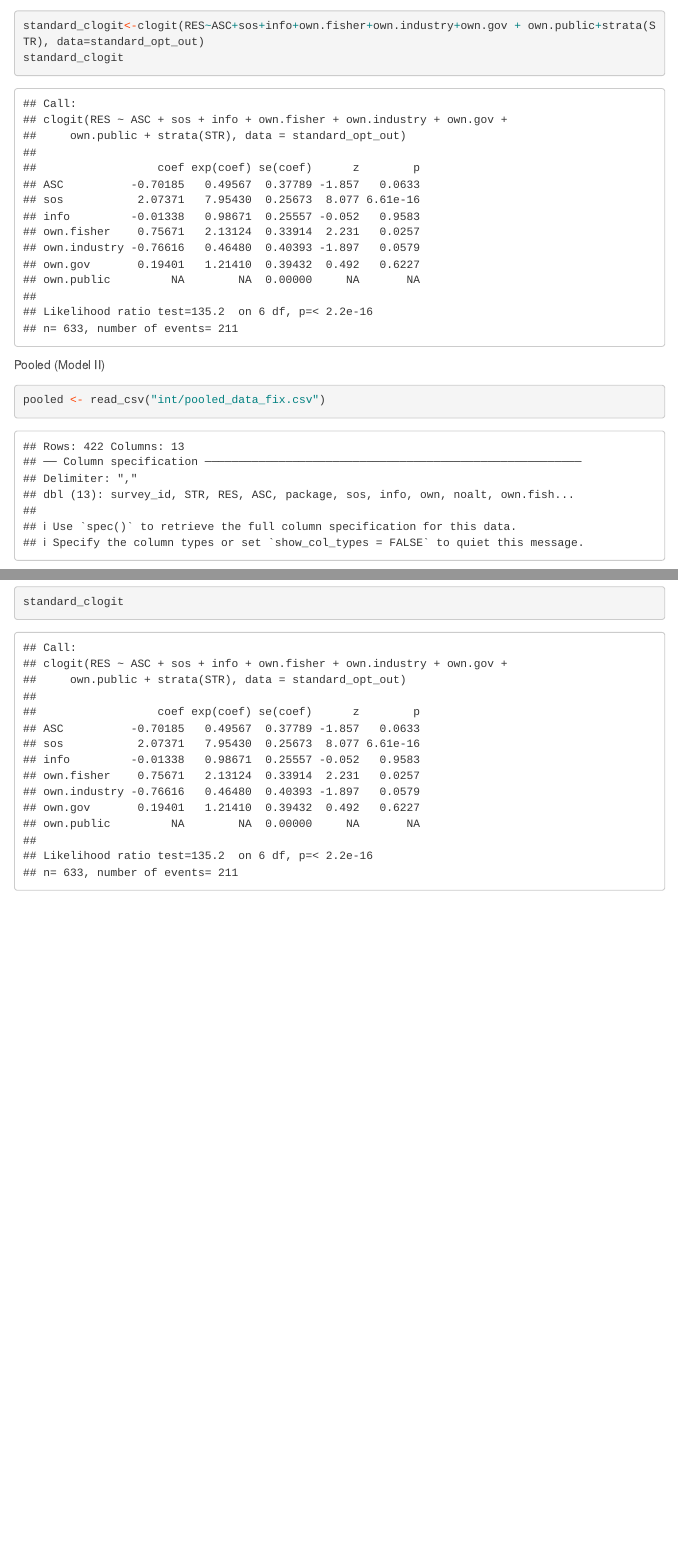
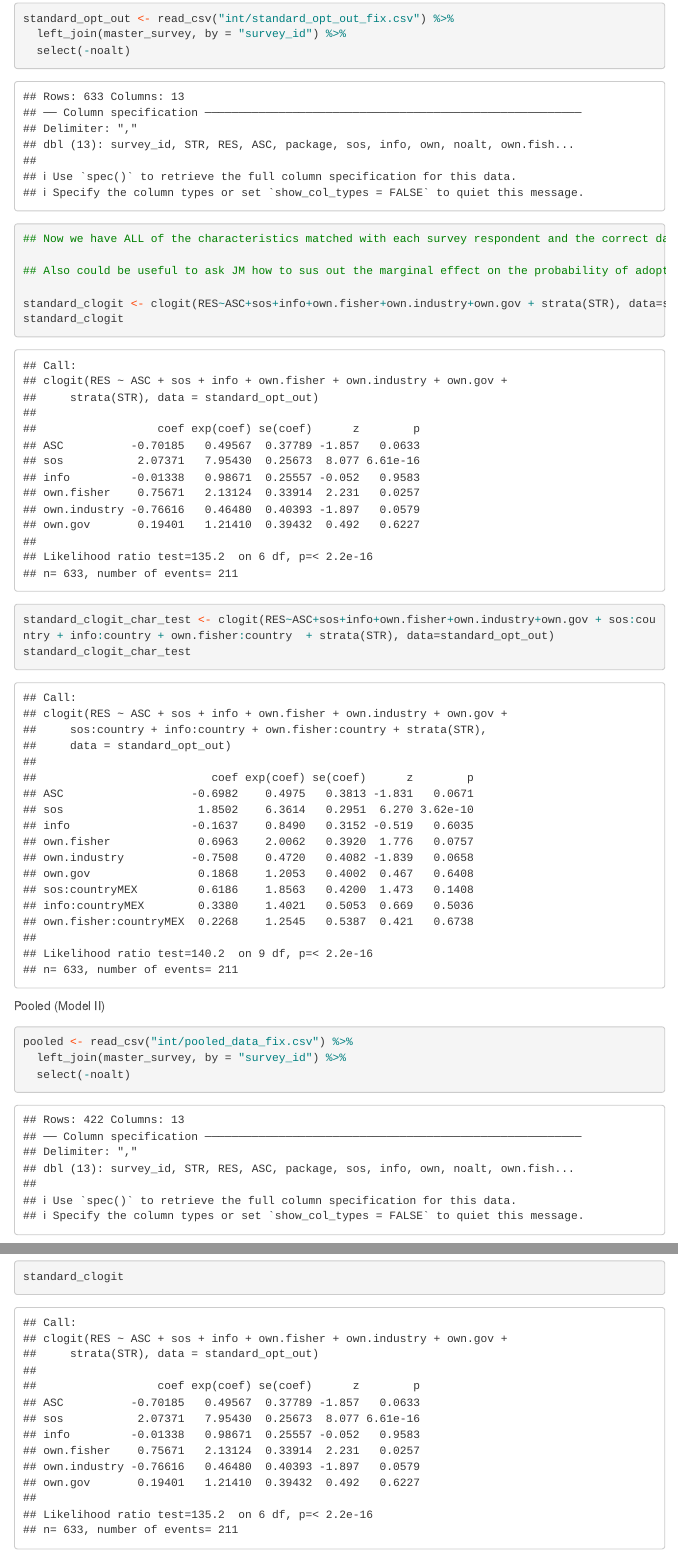
Before and after one commit to Panga-Watch/DRCE-Analysis, an R Markdown document (data_analysis.Rmd): the page in a window 1100 px wide, from 830 px down before the commit and from 620 px down after it, and a second part further down, joined at a grey line. Rendered offline with R 4.5, knitr and Pandoc, with nearby package versions; some code elsewhere in the file could not run offline; menus at the side of the page are left out; long lines of code are wrapped; common packages that the code uses without loading them are loaded.

Commit message:
pushed changes for JM meeting

````diff
--- a/data_analysis.Rmd
+++ b/data_analysis.Rmd
@@ -43,20 +43,33 @@ library(here)
 library(kableExtra)
 #library(support.CEs)
 #library("mlogit")
+
+master_survey <- read_csv("raw/master_survey_resp.csv") %>%
+  select(-start, -end, -survey_type, -survey_version, -interviewer, -comment, -text_vms_adoption, -fishery_problem_one, -fishery_problem_two, -fishery_problem_three, -fishery_solution_one, -fishery_solution_two, -fishery_solution_three, -last_commends, -photo)
 ```
 
 Standard opt-out model (Model I)
 ```{r}
-standard_opt_out <- read_csv("int/standard_opt_out_fix.csv")
+standard_opt_out <- read_csv("int/standard_opt_out_fix.csv") %>%
+  left_join(master_survey, by = "survey_id") %>%
+  select(-noalt)
+## Now we have ALL of the characteristics matched with each survey respondent and the correct data structure to plug into clogit. All you have to do is add whatever characteristic you want to the clogit function... i.e. age, years fishing, sex, village, etc... although I think you would have to add something like sos:country to determine the effect that country has on the sos attribute... meaning we would have to do this for every attribute for every characteristic if we use clogit... see below.
 
-standard_clogit<-clogit(RES~ASC+sos+info+own.fisher+own.industry+own.gov + own.public+strata(STR), data=standard_opt_out)
+## Also could be useful to ask JM how to sus out the marginal effect on the probability of adoption by changing one attribute... still unclear how to do this to me.
+
+standard_clogit <- clogit(RES~ASC+sos+info+own.fisher+own.industry+own.gov + strata(STR), data=standard_opt_out)
 standard_clogit
+
+standard_clogit_char_test <- clogit(RES~ASC+sos+info+own.fisher+own.industry+own.gov + sos:country + info:country + own.fisher:country  + strata(STR), data=standard_opt_out)
+standard_clogit_char_test
 
 ```
 
 Pooled (Model II)
 ```{r}
-pooled <- read_csv("int/pooled_data_fix.csv")
+pooled <- read_csv("int/pooled_data_fix.csv") %>%
+  left_join(master_survey, by = "survey_id") %>%
+  select(-noalt)
 pooled_clogit<-clogit(RES~sos+info+own.fisher+own.industry+own.gov+strata(STR), data=pooled)
 pooled_clogit
 ```
@@ -71,7 +86,9 @@ unforced_clogit
 
 Forced Responses (Model IV)
 ```{r}
-forced <- read_csv("int/forced_data_fix.csv")
+forced <- read_csv("int/forced_data_fix.csv") %>%
+  left_join(master_survey, by = "survey_id") %>%
+  select(-noalt)
 
 forced_clogit<-clogit(RES~sos+info+own.fisher+own.industry+own.gov+own.public+strata(STR), data=forced)
 forced_clogit
@@ -236,8 +253,6 @@ p
 
 unforced_clogit
 
-unforced_check <- unforced %>%
-  filter(sos == 1, info == 1, own.fisher ==1 )
 ```
 
 ```{r}
````
Also changed, not shown: data_prep.html (added), data_analysis.Rmd (4 more changed lines).
